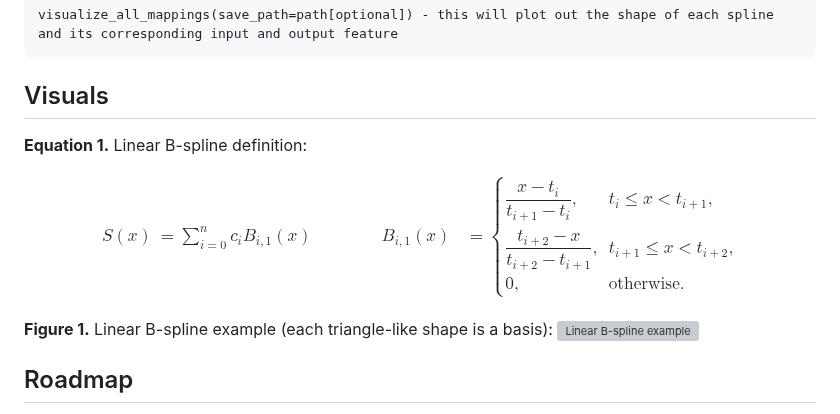
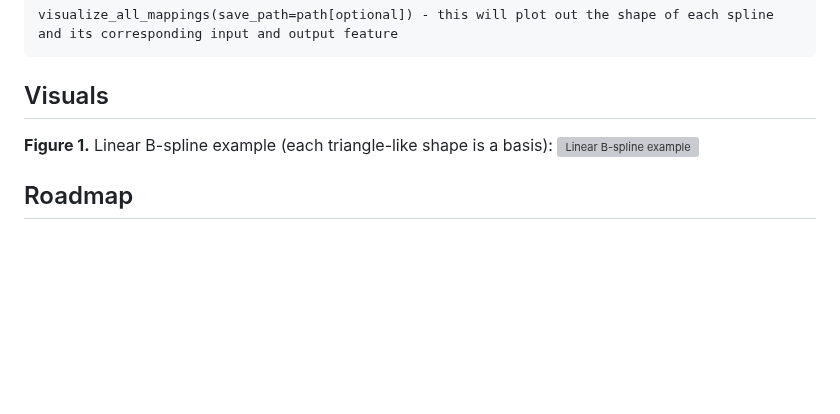
Before and after one commit to catswe/KANditioned, a Markdown page: README.md, the part around the change. Rendered like a GitHub page; blank space fills up the shorter version; grey boxes are pictures that could not be loaded.

```diff
--- a/README.md
+++ b/README.md
@@ -36,21 +36,6 @@ layer.visualize_all_mappings(save_path="kan_mappings.png")
 
 ## Visuals
 
-**Equation 1.** Linear B-spline definition:
-
-$$
-\begin{aligned}
-S(x) &= \sum_{i=0}^n c_i B_{i,1}(x)
-\qquad\qquad
-B_{i,1}(x) &=
-\begin{cases}
-\dfrac{x - t_i}{t_{i+1} - t_i}, & t_i \le x < t_{i+1}, \\
-\dfrac{t_{i+2} - x}{t_{i+2} - t_{i+1}}, & t_{i+1} \le x < t_{i+2}, \\
-0, & \text{otherwise}.
-\end{cases}
-\end{aligned}
-$$
-
 **Figure 1.** Linear B-spline example (each triangle-like shape is a basis):
 ![Linear B-spline example](https://raw.githubusercontent.com/cats-marin/KANditioned/main/image-1.png)
 
```
